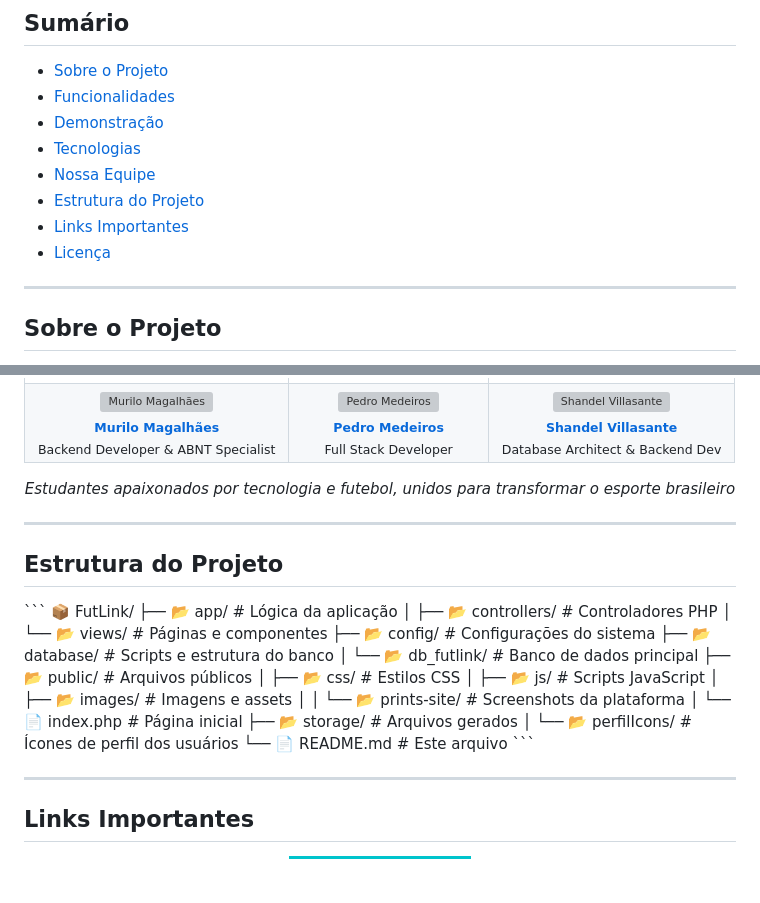
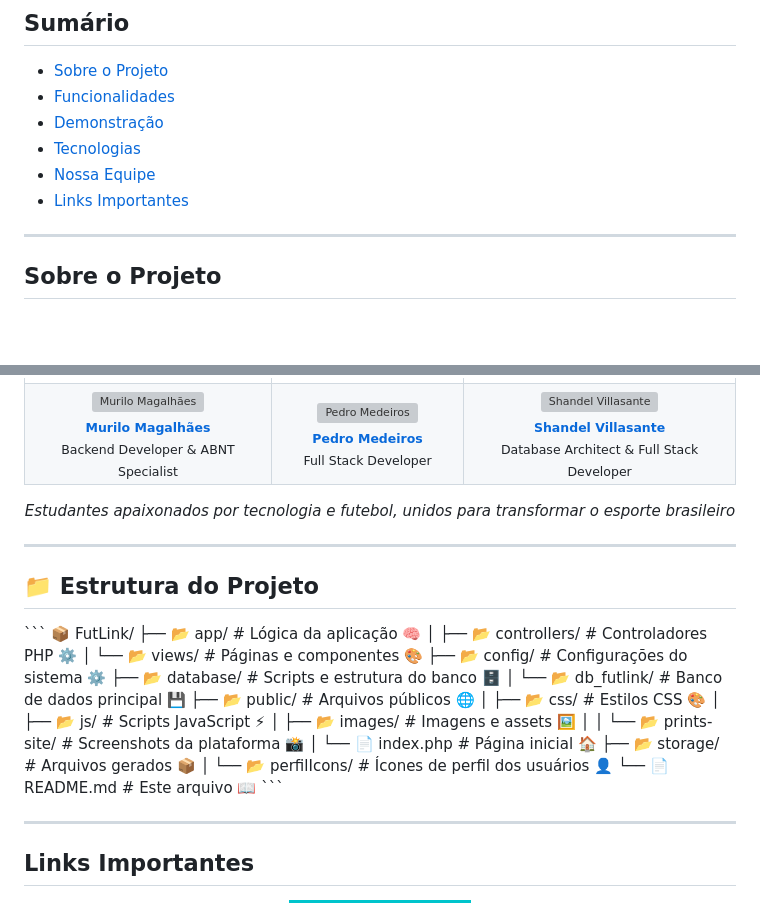
Before and after one commit to TCC-Nexa-Luminy/FutLink, a Markdown page: README.md, 2 parts joined by grey strips. Drawn GitHub-style; badges without logos; blank space fills up the shorter version; grey boxes are pictures that could not be loaded.

```diff
--- a/README.md
+++ b/README.md
@@ -16,9 +16,7 @@
 - [Demonstração](#demonstração)
 - [Tecnologias](#tecnologias)
 - [Nossa Equipe](#nossa-equipe)
-- [Estrutura do Projeto](#estrutura-do-projeto)
 - [Links Importantes](#links-importantes)
-- [Licença](#licença)
 
 ---
 
@@ -151,7 +149,7 @@ Uma plataforma digital completa onde jogadores podem:
         <img src="https://github.com/Shandel-dev.png" width="100px;" alt="Shandel Villasante"/><br>
         <sub><b>Shandel Villasante</b></sub>
       </a><br>
-      <sub>Database Architect & Backend Dev</sub>
+      <sub>Database Architect & Full Stack Developer</sub>
     </td>
   </tr>
 </table>
@@ -164,25 +162,25 @@ Uma plataforma digital completa onde jogadores podem:
 
 ---
 
-## Estrutura do Projeto
+## 📁 Estrutura do Projeto
 
 \`\`\`
 📦 FutLink/
-├── 📂 app/                          # Lógica da aplicação
-│   ├── 📂 controllers/              # Controladores PHP
-│   └── 📂 views/                    # Páginas e componentes
-├── 📂 config/                       # Configurações do sistema
-├── 📂 database/                     # Scripts e estrutura do banco
-│   └── 📂 db_futlink/              # Banco de dados principal
-├── 📂 public/                       # Arquivos públicos
-│   ├── 📂 css/                     # Estilos CSS
-│   ├── 📂 js/                      # Scripts JavaScript
-│   ├── 📂 images/                  # Imagens e assets
-│   │   └── 📂 prints-site/         # Screenshots da plataforma
-│   └── 📄 index.php                # Página inicial
-├── 📂 storage/                      # Arquivos gerados
-│   └── 📂 perfilIcons/             # Ícones de perfil dos usuários
-└── 📄 README.md                     # Este arquivo
+├── 📂 app/                          # Lógica da aplicação 🧠
+│   ├── 📂 controllers/              # Controladores PHP ⚙️
+│   └── 📂 views/                    # Páginas e componentes 🎨
+├── 📂 config/                       # Configurações do sistema ⚙️
+├── 📂 database/                     # Scripts e estrutura do banco 🗄️
+│   └── 📂 db_futlink/              # Banco de dados principal 💾
+├── 📂 public/                       # Arquivos públicos 🌐
+│   ├── 📂 css/                     # Estilos CSS 🎨
+│   ├── 📂 js/                      # Scripts JavaScript ⚡
+│   ├── 📂 images/                  # Imagens e assets 🖼️
+│   │   └── 📂 prints-site/         # Screenshots da plataforma 📸
+│   └── 📄 index.php                # Página inicial 🏠
+├── 📂 storage/                      # Arquivos gerados 📦
+│   └── 📂 perfilIcons/             # Ícones de perfil dos usuários 👤
+└── 📄 README.md                     # Este arquivo 📖
 \`\`\`
 
 ---
```
